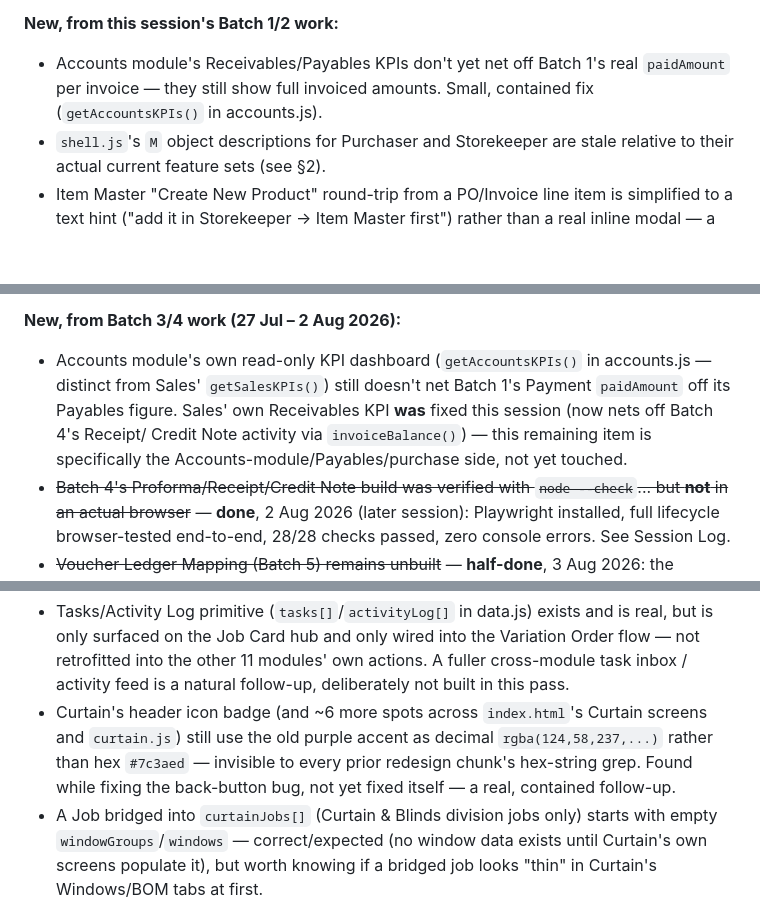
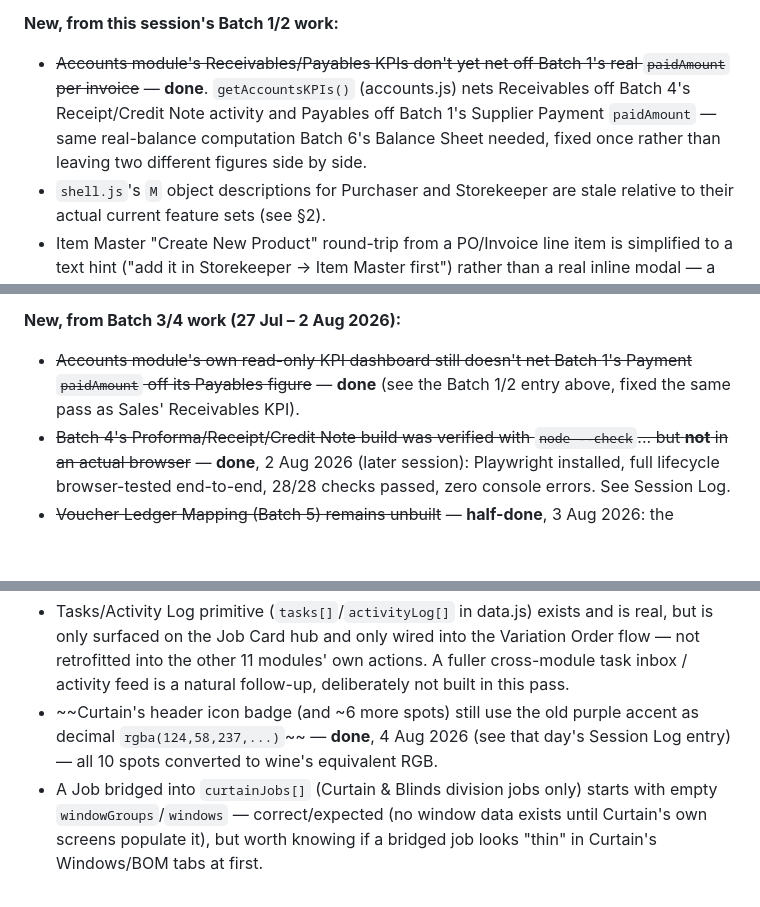
Before and after one commit to salmanabdullah13-arch/AMD-APP, a Markdown page: CLAUDE.md, 3 parts joined by grey strips. Drawn GitHub-style; blank space fills up the shorter version.

Commit message:
Correct stale Known Issues entries in CLAUDE.md
Three entries claimed work as still-pending that was actually already
done: Accounts Receivables/Payables KPI netting (fixed pre-existing,
comment in getAccountsKPIs() confirms), and Curtain's purple accent
(fixed this session, 4 Aug 2026 entry). Marked resolved with pointers to
where/when.

Co-Authored-By: Claude Sonnet 5 <noreply@anthropic.com>
Claude-Session: https://claude.ai/code/session_01KRf8AEcUcfc6Bf9jP3Ksnz

```diff
--- a/CLAUDE.md
+++ b/CLAUDE.md
@@ -573,9 +573,12 @@ then, this section is the only persistent record of what they said.
   new**, rather than trusting the old checklist as still current.
 
 **New, from this session's Batch 1/2 work:**
-- Accounts module's Receivables/Payables KPIs don't yet net off Batch 1's
-  real `paidAmount` per invoice — they still show full invoiced amounts.
-  Small, contained fix (`getAccountsKPIs()` in accounts.js).
+- ~~Accounts module's Receivables/Payables KPIs don't yet net off Batch 1's
+  real `paidAmount` per invoice~~ — **done**. `getAccountsKPIs()` (accounts.js)
+  nets Receivables off Batch 4's Receipt/Credit Note activity and Payables
+  off Batch 1's Supplier Payment `paidAmount` — same real-balance
+  computation Batch 6's Balance Sheet needed, fixed once rather than
+  leaving two different figures side by side.
 - `shell.js`'s `M` object descriptions for Purchaser and Storekeeper are
   stale relative to their actual current feature sets (see §2).
 - Item Master "Create New Product" round-trip from a PO/Invoice line item
@@ -592,12 +595,9 @@ then, this section is the only persistent record of what they said.
   fixing if Salman wants them preserved.
 
 **New, from Batch 3/4 work (27 Jul – 2 Aug 2026):**
-- Accounts module's own read-only KPI dashboard (`getAccountsKPIs()` in
-  accounts.js — distinct from Sales' `getSalesKPIs()`) still doesn't net
-  Batch 1's Payment `paidAmount` off its Payables figure. Sales' own
-  Receivables KPI **was** fixed this session (now nets off Batch 4's Receipt/
-  Credit Note activity via `invoiceBalance()`) — this remaining item is
-  specifically the Accounts-module/Payables/purchase side, not yet touched.
+- ~~Accounts module's own read-only KPI dashboard still doesn't net Batch
+  1's Payment `paidAmount` off its Payables figure~~ — **done** (see the
+  Batch 1/2 entry above, fixed the same pass as Sales' Receivables KPI).
 - ~~Batch 4's Proforma/Receipt/Credit Note build was verified with `node
   --check`... but **not** in an actual browser~~ — **done**, 2 Aug 2026
   (later session): Playwright installed, full lifecycle browser-tested
@@ -629,11 +629,10 @@ Orders/Tasks-Activity-Log session):**
   wired into the Variation Order flow — not retrofitted into the other 11
   modules' own actions. A fuller cross-module task inbox / activity feed
   is a natural follow-up, deliberately not built in this pass.
-- Curtain's header icon badge (and ~6 more spots across `index.html`'s
-  Curtain screens and `curtain.js`) still use the old purple accent as
-  decimal `rgba(124,58,237,...)` rather than hex `#7c3aed` — invisible to
-  every prior redesign chunk's hex-string grep. Found while fixing the
-  back-button bug, not yet fixed itself — a real, contained follow-up.
+- ~~Curtain's header icon badge (and ~6 more spots) still use the old
+  purple accent as decimal `rgba(124,58,237,...)`~~ — **done**, 4 Aug 2026
+  (see that day's Session Log entry) — all 10 spots converted to wine's
+  equivalent RGB.
 - A Job bridged into `curtainJobs[]` (Curtain & Blinds division jobs only)
   starts with empty `windowGroups`/`windows` — correct/expected (no window
   data exists until Curtain's own screens populate it), but worth knowing
```
